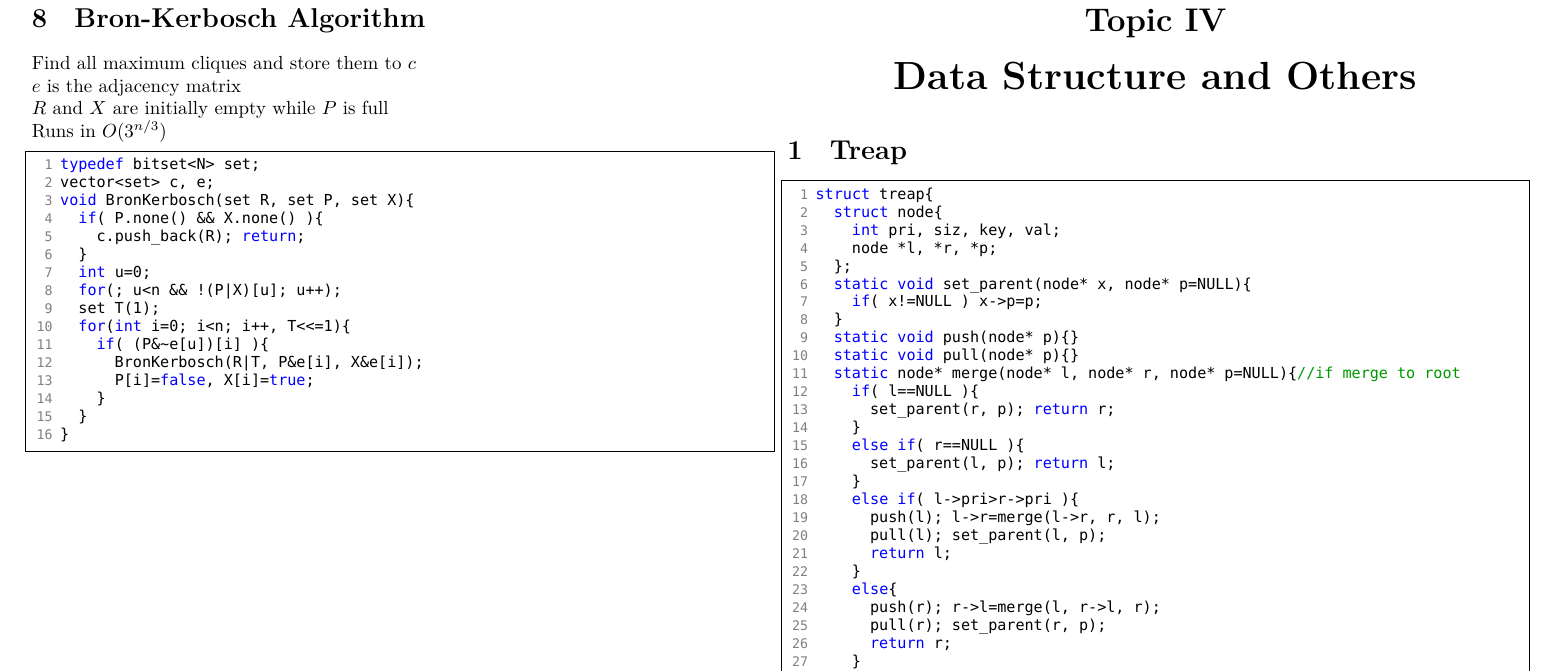
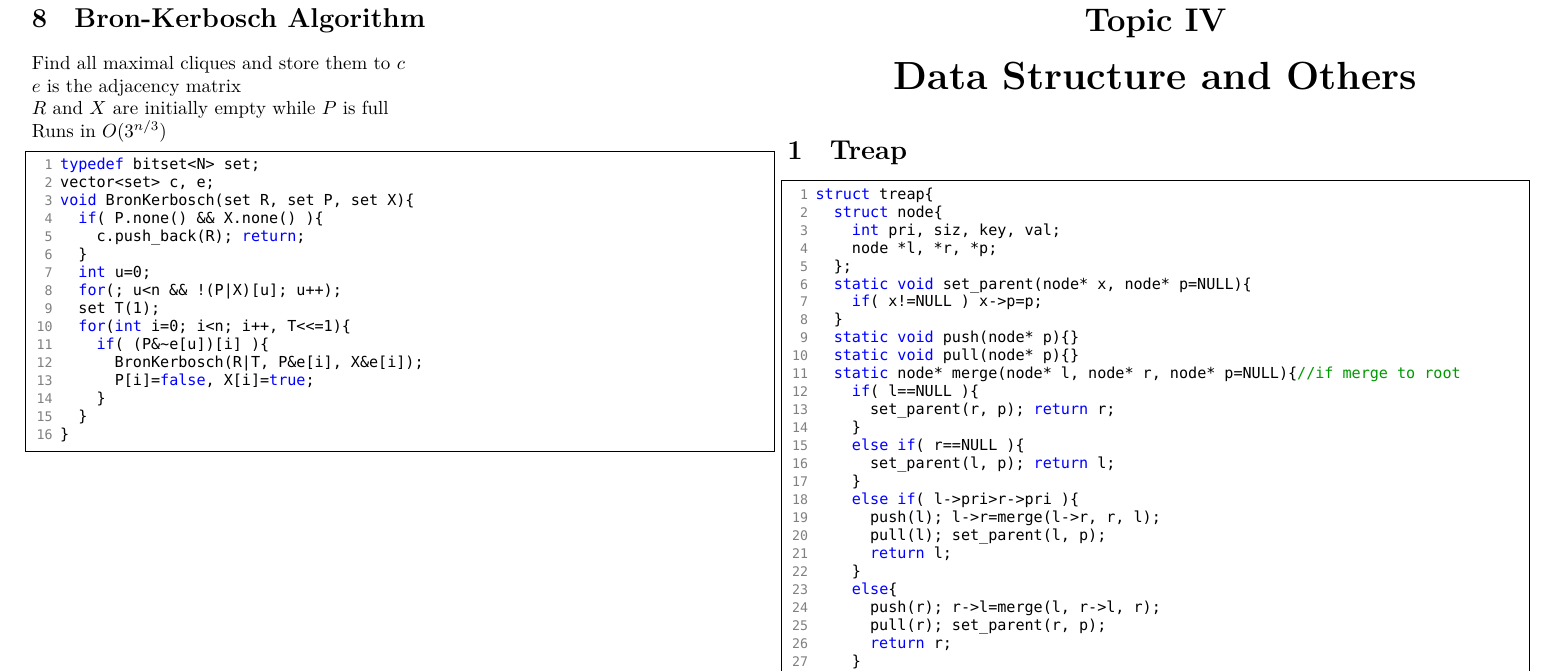
Before and after one commit to frankbozar/Codebook, a LaTeX document (codebook.tex): part of page 12 of 13, cut so that both start at the same text. Compiled offline with XeLaTeX; a missing font is replaced by an installed copy or a similar font.

Commit message:
bf update

```diff
--- a/codebook.tex
+++ b/codebook.tex
@@ -226,7 +226,7 @@ Find out min-cost flow in $ O(maxf \cdot V^2) $
 \vfill\null
 
 \section{Bron-Kerbosch Algorithm}
-Find all maximum cliques and store them to $ c $ \\
+Find all maximal cliques and store them to $ c $ \\
 $ e $ is the adjacency matrix \\
 $ R \text{ and } X $ are initially empty while $ P $ is full \\
 Runs in $ O(3^{n/3}) $
```
